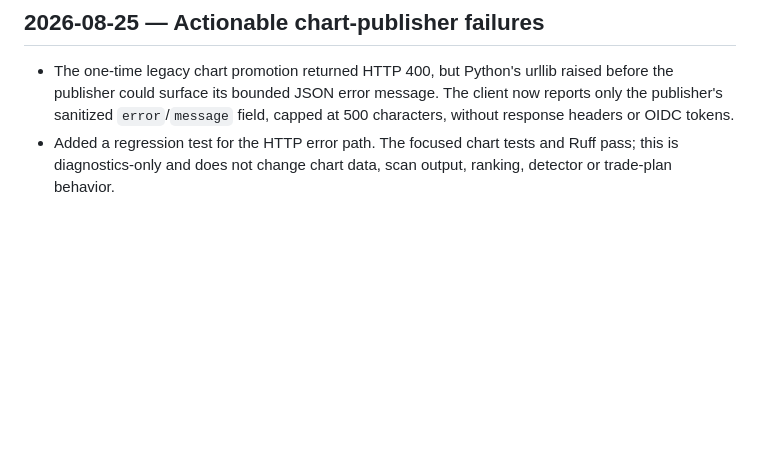
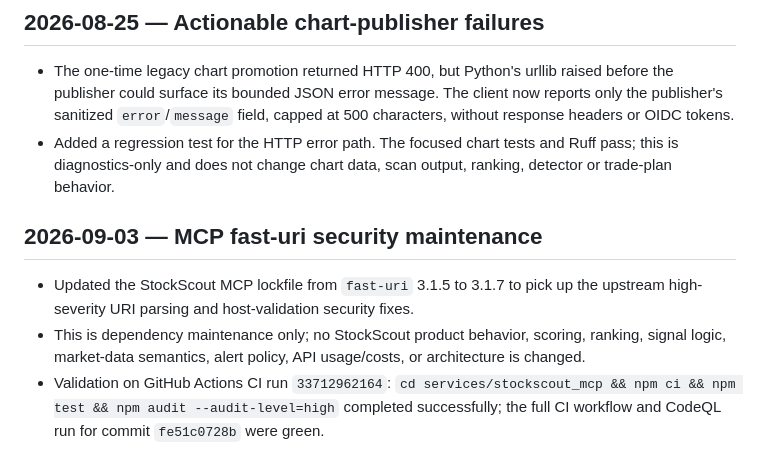
Before and after one commit to Garrincha077/StockScout-EOD, a Markdown page: docs/PROJECT_LOG.md, the part around the change. Drawn GitHub-style; blank space fills up the shorter version.

Commit message:
docs: record fast-uri security maintenance validation

```diff
--- a/docs/PROJECT_LOG.md
+++ b/docs/PROJECT_LOG.md
@@ -249,3 +249,14 @@
 - Added a regression test for the HTTP error path. The focused chart tests and
   Ruff pass; this is diagnostics-only and does not change chart data, scan
   output, ranking, detector or trade-plan behavior.
+
+## 2026-09-03 — MCP fast-uri security maintenance
+
+- Updated the StockScout MCP lockfile from `fast-uri` 3.1.5 to 3.1.7 to pick up
+  the upstream high-severity URI parsing and host-validation security fixes.
+- This is dependency maintenance only; no StockScout product behavior, scoring,
+  ranking, signal logic, market-data semantics, alert policy, API usage/costs,
+  or architecture is changed.
+- Validation on GitHub Actions CI run `33712962164`: `cd services/stockscout_mcp
+  && npm ci && npm test && npm audit --audit-level=high` completed successfully;
+  the full CI workflow and CodeQL run for commit `fe51c0728b` were green.
```
